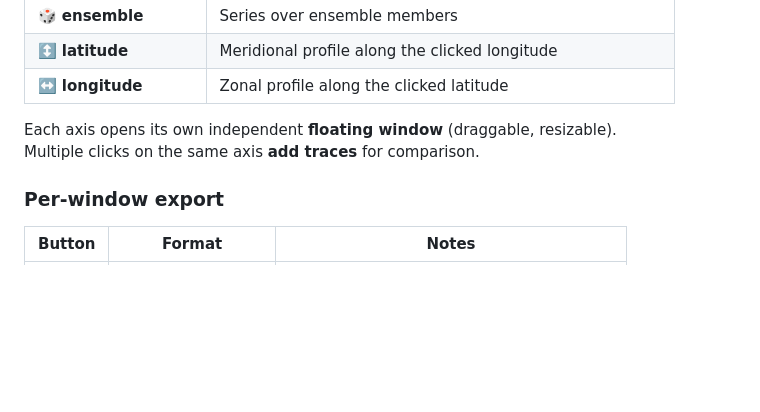
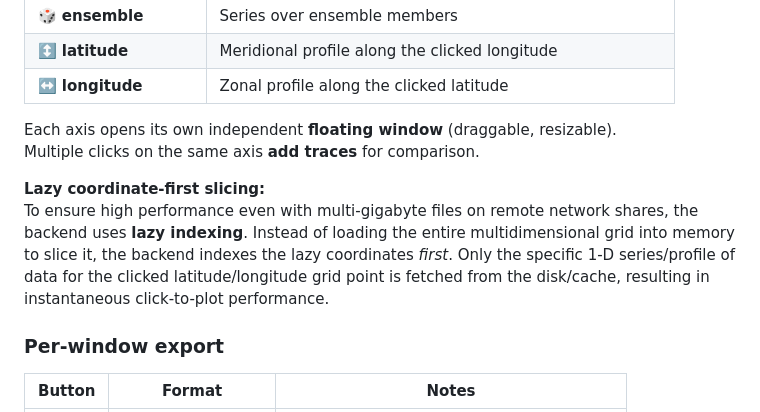
Before and after one commit to princekx/viewnc, a Markdown page: README.md, the part around the change. Rendered like a GitHub page; blank space fills up the shorter version.

Commit message:
docs: document lazy coordinate slicing optimization in README

```diff
--- a/README.md
+++ b/README.md
@@ -149,6 +149,9 @@ and choose which dimension to plot along:
 Each axis opens its own independent **floating window** (draggable, resizable).
 Multiple clicks on the same axis **add traces** for comparison.
 
+**Lazy coordinate-first slicing:**
+To ensure high performance even with multi-gigabyte files on remote network shares, the backend uses **lazy indexing**. Instead of loading the entire multidimensional grid into memory to slice it, the backend indexes the lazy coordinates *first*. Only the specific 1-D series/profile of data for the clicked latitude/longitude grid point is fetched from the disk/cache, resulting in instantaneous click-to-plot performance.
+
 ### Per-window export
 
 | Button | Format | Notes |
```
